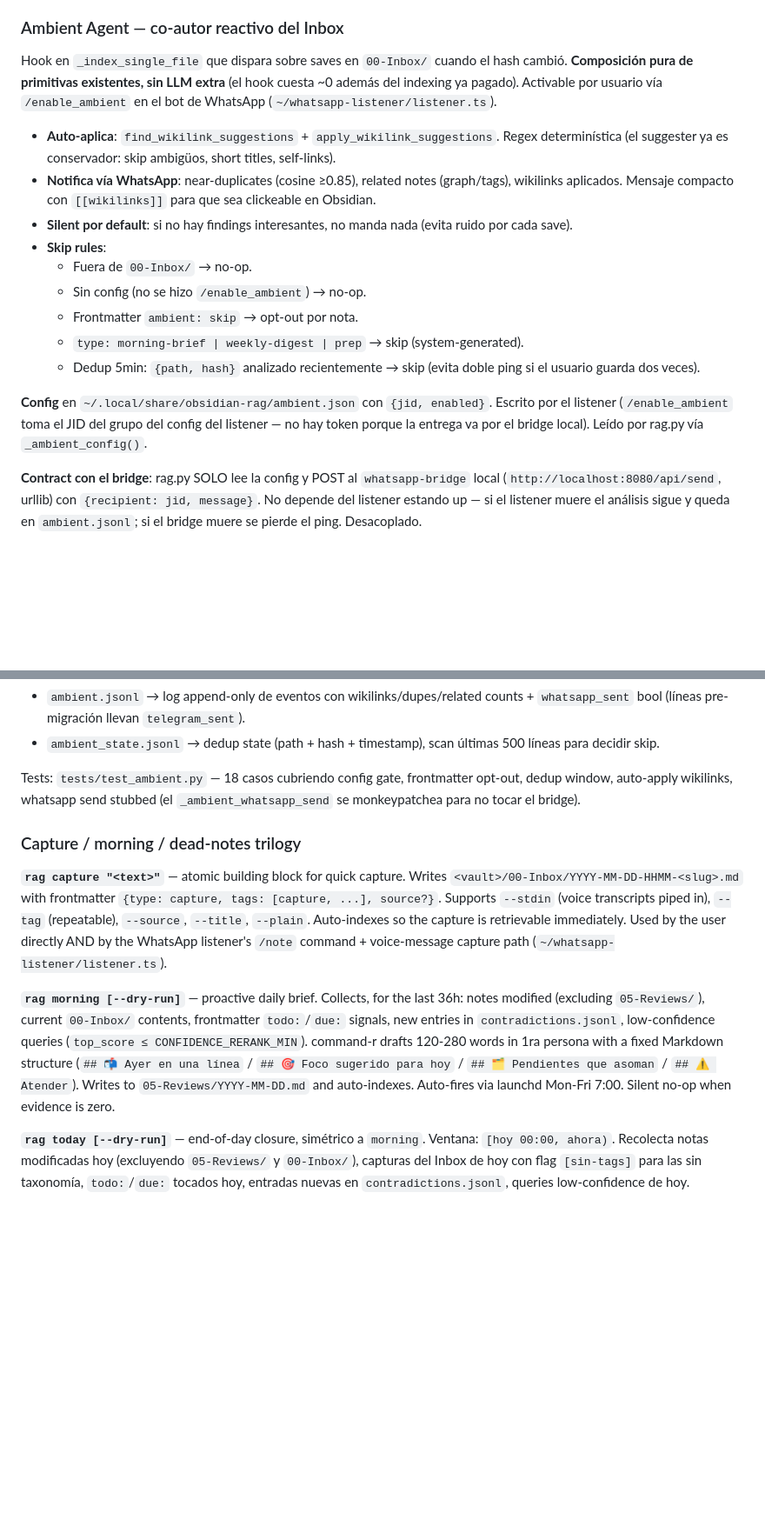
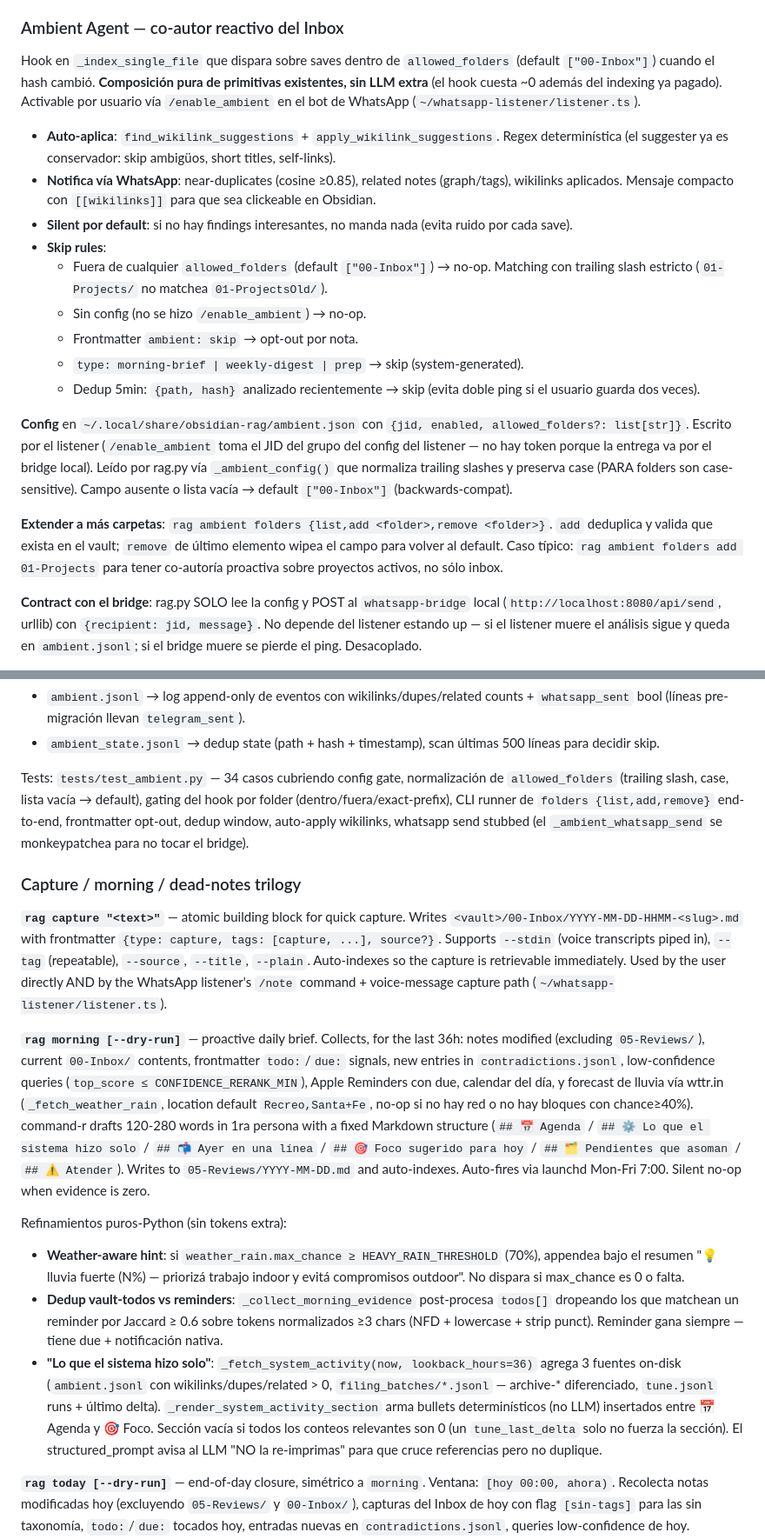
Before and after one commit to jagoff/rag-obsidian, a Markdown page: CLAUDE.md, 2 parts joined by grey strips. Shown at 87% size. GitHub-like rendering; blank space fills up the shorter version.

Commit message:
docs(claude): ambient allowed_folders + morning refinements (ship-β)
Sincroniza CLAUDE.md con los 3 commits post-ship-β:
- d3ae7df ambient allowed_folders configurable (default 00-Inbox)
- 9281496 morning "lo que el sistema hizo solo" (ambient/archive/tune)
- d3fa70d weather-aware hint + dedup vault-todos vs reminders

Tests bump reflejado: ambient 18 → 34 casos.

Co-Authored-By: Claude Opus 4.6 (1M context) <noreply@anthropic.com>

```diff
--- a/CLAUDE.md
+++ b/CLAUDE.md
@@ -168,19 +168,21 @@ Auto-backfill: `find_urls()` calls `_maybe_backfill_urls()` once per process —
 
 ### Ambient Agent — co-autor reactivo del Inbox
 
-Hook en `_index_single_file` que dispara sobre saves en `00-Inbox/` cuando el hash cambió. **Composición pura de primitivas existentes, sin LLM extra** (el hook cuesta ~0 además del indexing ya pagado). Activable por usuario vía `/enable_ambient` en el bot de WhatsApp (`~/whatsapp-listener/listener.ts`).
+Hook en `_index_single_file` que dispara sobre saves dentro de `allowed_folders` (default `["00-Inbox"]`) cuando el hash cambió. **Composición pura de primitivas existentes, sin LLM extra** (el hook cuesta ~0 además del indexing ya pagado). Activable por usuario vía `/enable_ambient` en el bot de WhatsApp (`~/whatsapp-listener/listener.ts`).
 
 - **Auto-aplica**: `find_wikilink_suggestions` + `apply_wikilink_suggestions`. Regex determinística (el suggester ya es conservador: skip ambigüos, short titles, self-links).
 - **Notifica vía WhatsApp**: near-duplicates (cosine ≥0.85), related notes (graph/tags), wikilinks aplicados. Mensaje compacto con `[[wikilinks]]` para que sea clickeable en Obsidian.
 - **Silent por default**: si no hay findings interesantes, no manda nada (evita ruido por cada save).
 - **Skip rules**:
-  - Fuera de `00-Inbox/` → no-op.
+  - Fuera de cualquier `allowed_folders` (default `["00-Inbox"]`) → no-op. Matching con trailing slash estricto (`01-Projects/` no matchea `01-ProjectsOld/`).
   - Sin config (no se hizo `/enable_ambient`) → no-op.
   - Frontmatter `ambient: skip` → opt-out por nota.
   - `type: morning-brief | weekly-digest | prep` → skip (system-generated).
   - Dedup 5min: `{path, hash}` analizado recientemente → skip (evita doble ping si el usuario guarda dos veces).
 
-**Config** en `~/.local/share/obsidian-rag/ambient.json` con `{jid, enabled}`. Escrito por el listener (`/enable_ambient` toma el JID del grupo del config del listener — no hay token porque la entrega va por el bridge local). Leído por rag.py vía `_ambient_config()`.
+**Config** en `~/.local/share/obsidian-rag/ambient.json` con `{jid, enabled, allowed_folders?: list[str]}`. Escrito por el listener (`/enable_ambient` toma el JID del grupo del config del listener — no hay token porque la entrega va por el bridge local). Leído por rag.py vía `_ambient_config()` que normaliza trailing slashes y preserva case (PARA folders son case-sensitive). Campo ausente o lista vacía → default `["00-Inbox"]` (backwards-compat).
+
+**Extender a más carpetas**: `rag ambient folders {list,add <folder>,remove <folder>}`. `add` deduplica y valida que exista en el vault; `remove` de último elemento wipea el campo para volver al default. Caso típico: `rag ambient folders add 01-Projects` para tener co-autoría proactiva sobre proyectos activos, no sólo inbox.
 
 **Contract con el bridge**: rag.py SOLO lee la config y POST al `whatsapp-bridge` local (`http://localhost:8080/api/send`, urllib) con `{recipient: jid, message}`. No depende del listener estando up — si el listener muere el análisis sigue y queda en `ambient.jsonl`; si el bridge muere se pierde el ping. Desacoplado.
 
@@ -192,13 +194,18 @@ Hook en `_index_single_file` que dispara sobre saves en `00-Inbox/` cuando el ha
 - `ambient.jsonl` → log append-only de eventos con wikilinks/dupes/related counts + `whatsapp_sent` bool (líneas pre-migración llevan `telegram_sent`).
 - `ambient_state.jsonl` → dedup state (path + hash + timestamp), scan últimas 500 líneas para decidir skip.
 
-Tests: `tests/test_ambient.py` — 18 casos cubriendo config gate, frontmatter opt-out, dedup window, auto-apply wikilinks, whatsapp send stubbed (el `_ambient_whatsapp_send` se monkeypatchea para no tocar el bridge).
+Tests: `tests/test_ambient.py` — 34 casos cubriendo config gate, normalización de `allowed_folders` (trailing slash, case, lista vacía → default), gating del hook por folder (dentro/fuera/exact-prefix), CLI runner de `folders {list,add,remove}` end-to-end, frontmatter opt-out, dedup window, auto-apply wikilinks, whatsapp send stubbed (el `_ambient_whatsapp_send` se monkeypatchea para no tocar el bridge).
 
 ### Capture / morning / dead-notes trilogy
 
 **`rag capture "<text>"`** — atomic building block for quick capture. Writes `<vault>/00-Inbox/YYYY-MM-DD-HHMM-<slug>.md` with frontmatter `{type: capture, tags: [capture, ...], source?}`. Supports `--stdin` (voice transcripts piped in), `--tag` (repeatable), `--source`, `--title`, `--plain`. Auto-indexes so the capture is retrievable immediately. Used by the user directly AND by the WhatsApp listener's `/note` command + voice-message capture path (`~/whatsapp-listener/listener.ts`).
 
-**`rag morning [--dry-run]`** — proactive daily brief. Collects, for the last 36h: notes modified (excluding `05-Reviews/`), current `00-Inbox/` contents, frontmatter `todo:`/`due:` signals, new entries in `contradictions.jsonl`, low-confidence queries (`top_score ≤ CONFIDENCE_RERANK_MIN`). command-r drafts 120-280 words in 1ra persona with a fixed Markdown structure (`## 📬 Ayer en una línea` / `## 🎯 Foco sugerido para hoy` / `## 🗂 Pendientes que asoman` / `## ⚠ Atender`). Writes to `05-Reviews/YYYY-MM-DD.md` and auto-indexes. Auto-fires via launchd Mon-Fri 7:00. Silent no-op when evidence is zero.
+**`rag morning [--dry-run]`** — proactive daily brief. Collects, for the last 36h: notes modified (excluding `05-Reviews/`), current `00-Inbox/` contents, frontmatter `todo:`/`due:` signals, new entries in `contradictions.jsonl`, low-confidence queries (`top_score ≤ CONFIDENCE_RERANK_MIN`), Apple Reminders con due, calendar del día, y forecast de lluvia vía wttr.in (`_fetch_weather_rain`, location default `Recreo,Santa+Fe`, no-op si no hay red o no hay bloques con chance≥40%). command-r drafts 120-280 words in 1ra persona with a fixed Markdown structure (`## 📅 Agenda` / `## ⚙️ Lo que el sistema hizo solo` / `## 📬 Ayer en una línea` / `## 🎯 Foco sugerido para hoy` / `## 🗂 Pendientes que asoman` / `## ⚠ Atender`). Writes to `05-Reviews/YYYY-MM-DD.md` and auto-indexes. Auto-fires via launchd Mon-Fri 7:00. Silent no-op when evidence is zero.
+
+Refinamientos puros-Python (sin tokens extra):
+- **Weather-aware hint**: si `weather_rain.max_chance ≥ HEAVY_RAIN_THRESHOLD` (70%), appendea bajo el resumen "💡 lluvia fuerte (N%) — priorizá trabajo indoor y evitá compromisos outdoor". No dispara si max_chance es 0 o falta.
+- **Dedup vault-todos vs reminders**: `_collect_morning_evidence` post-procesa `todos[]` dropeando los que matchean un reminder por Jaccard ≥ 0.6 sobre tokens normalizados ≥3 chars (NFD + lowercase + strip punct). Reminder gana siempre — tiene due + notificación nativa.
+- **"Lo que el sistema hizo solo"**: `_fetch_system_activity(now, lookback_hours=36)` agrega 3 fuentes on-disk (`ambient.jsonl` con wikilinks/dupes/related > 0, `filing_batches/*.jsonl` — archive-* diferenciado, `tune.jsonl` runs + último delta). `_render_system_activity_section` arma bullets determinísticos (no LLM) insertados entre 📅 Agenda y 🎯 Foco. Sección vacía si todos los conteos relevantes son 0 (un `tune_last_delta` solo no fuerza la sección). El structured_prompt avisa al LLM "NO la re-imprimas" para que cruce referencias pero no duplique.
 
 **`rag today [--dry-run]`** — end-of-day closure, simétrico a `morning`. Ventana: `[hoy 00:00, ahora)`. Recolecta notas modificadas hoy (excluyendo `05-Reviews/` y `00-Inbox/`), capturas del Inbox de hoy con flag `[sin-tags]` para las sin taxonomía, `todo:`/`due:` tocados hoy, entradas nuevas en `contradictions.jsonl`, queries low-confidence de hoy. command-r draftea 150-250 palabras en 1ra persona mirando hacia atrás, con 4 secciones fijas: `## 🪞 Lo que pasó hoy` / `## 📥 Sin procesar` / `## 🔍 Preguntas abiertas` / `## 🌅 Para mañana`. Escribe a `05-Reviews/YYYY-MM-DD-evening.md` (sufijo `-evening` para no colisionar con morning), auto-indexa. Auto-dispara via launchd Mon-Fri 22:00 (`com.fer.obsidian-rag-today`). Silent no-op cuando no hay evidencia. El output alimenta organicamente el `morning` del día siguiente — cierra el loop diario.
 
```
